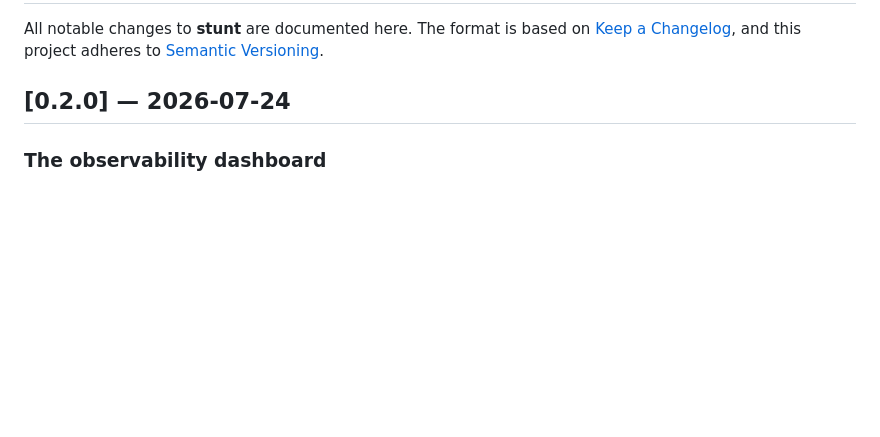
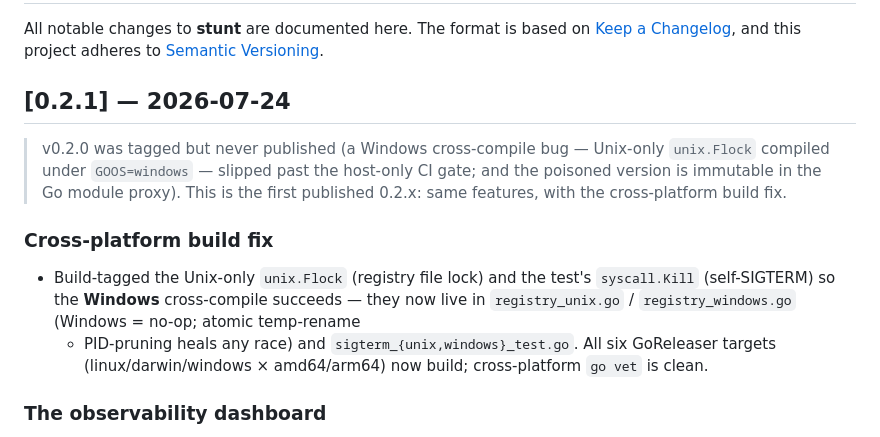
Before and after one commit to StuntAPI/stunt, a Markdown page: CHANGELOG.md, the part around the change. Drawn GitHub-style; blank space fills up the shorter version.

Commit message:
chore(release): v0.2.1 (v0.2.0 was poisoned in the Go module proxy — never published)
Bump README/CHANGELOG to 0.2.1. CHANGELOG documents why 0.2.0 is skipped
(Unix-only unix.Flock compiled under GOOS=windows; host-only CI missed it;
immutable in the proxy). Same features + the cross-platform build fix.

```diff
--- a/CHANGELOG.md
+++ b/CHANGELOG.md
@@ -4,7 +4,21 @@ All notable changes to **stunt** are documented here. The format is based on
 [Keep a Changelog](https://keepachangelog.com/en/1.1.0/), and this project adheres to
 [Semantic Versioning](https://semver.org/spec/v2.0.0.html).
 
-## [0.2.0] — 2026-07-24
+## [0.2.1] — 2026-07-24
+
+> v0.2.0 was tagged but never published (a Windows cross-compile bug — Unix-only
+> `unix.Flock` compiled under `GOOS=windows` — slipped past the host-only CI gate;
+> and the poisoned version is immutable in the Go module proxy). This is the first
+> published 0.2.x: same features, with the cross-platform build fix.
+
+### Cross-platform build fix
+
+- Build-tagged the Unix-only `unix.Flock` (registry file lock) and the test's
+  `syscall.Kill` (self-SIGTERM) so the **Windows** cross-compile succeeds — they now
+  live in `registry_unix.go` / `registry_windows.go` (Windows = no-op; atomic temp-rename
+  + PID-pruning heals any race) and `sigterm_{unix,windows}_test.go`. All six
+  GoReleaser targets (linux/darwin/windows × amd64/arm64) now build; cross-platform
+  `go vet` is clean.
 
 ### The observability dashboard
 
```
Also changed, not shown: README.md (+2 -2 lines).
